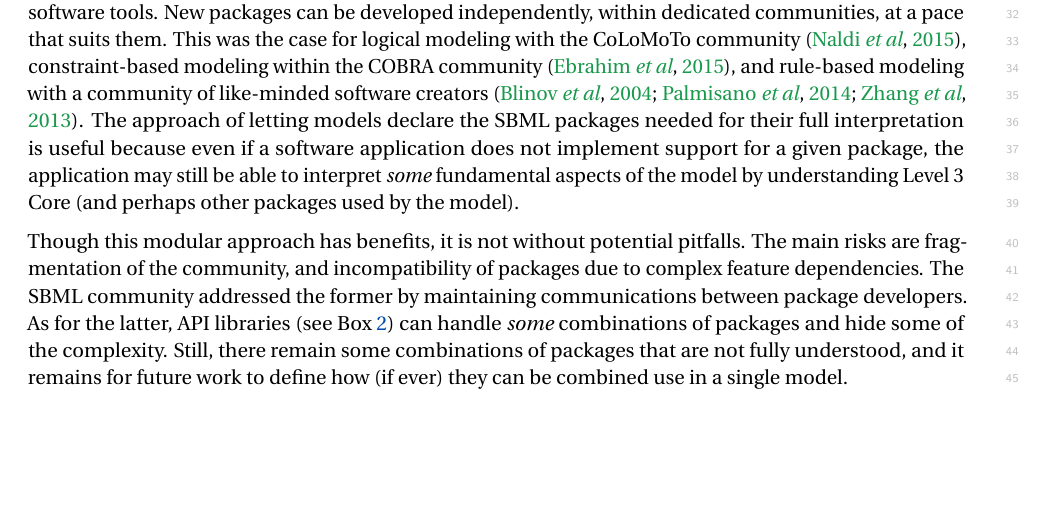
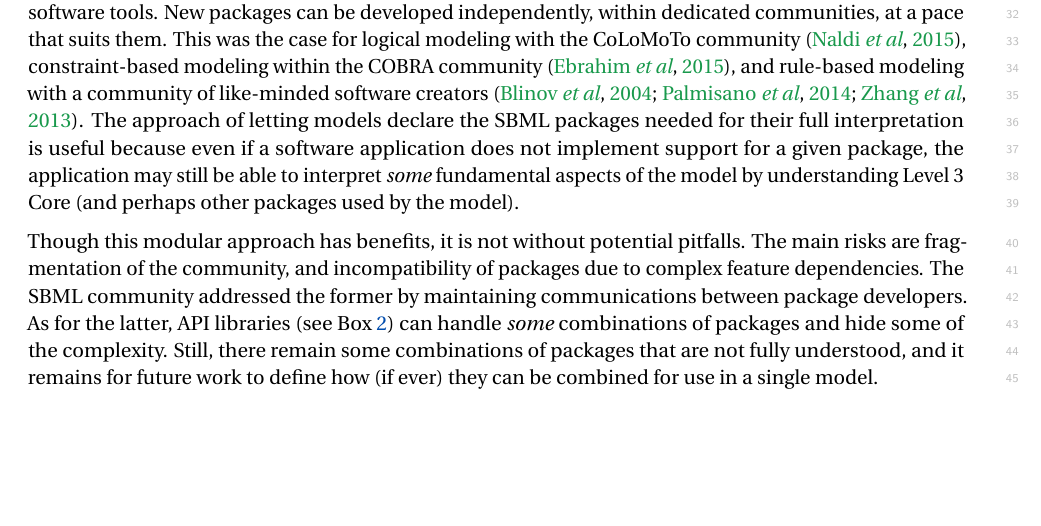
Before and after one commit to sbmlteam/sbml-level-3-paper-overleaf, a LaTeX document (main.tex): part of page 8 of 27, cut so that both start at the same text. Compiled offline with pdfLaTeX.

Commit message:
Fix missing word reported by Carole Proctor

```diff
--- a/main.tex
+++ b/main.tex
@@ -270,7 +270,7 @@ The SBML community sought to address these challenges by putting in place certai
 
 Packages allow SBML Level~3 to represent many model types and characteristics in a more natural way than if they had to be shoehorned into SBML Core constructs exclusively.  Twelve packages have been proposed to date (\autoref{packages}); six have been fully developed into consensus specifications and are used by at least two software implementations (Box~\ref{box:packages}), and another three have draft specifications in use by software tools.  New packages can be developed independently, within dedicated communities, at a pace that suits them.  This was the case for logical modeling with the CoLoMoTo community~\citep{naldi2015cooperative}, constraint-based modeling within the COBRA community~\citep{Ebrahim2015}, and rule-based modeling with a community of like-minded software creators~\citep{Blinov2004, Palmisano2014multistate, zhang2013simmune}.  The approach of letting models declare the SBML packages needed for their full interpretation is useful because even if a software application does not implement support for a given package, the application may still be able to interpret \emph{some} fundamental aspects of the model by understanding Level~3 Core (and perhaps other packages used by the model).  % For example, given a model that uses SBML ``spatial'', the reaction network of a reaction-diffusion model may still provide useful information even without the spatial context.
 
-Though this modular approach has benefits, it is not without potential pitfalls.  The main risks are fragmentation of the community, and incompatibility of packages due to complex feature dependencies.  The SBML community addressed the former by maintaining communications between package developers.  As for the latter, API libraries (see Box~\ref{box:software}) can handle \emph{some} combinations of packages and hide some of the complexity.  Still, there remain some combinations of packages that are not fully understood, and it remains for future work to define how (if ever) they can be combined use in a single model.
+Though this modular approach has benefits, it is not without potential pitfalls.  The main risks are fragmentation of the community, and incompatibility of packages due to complex feature dependencies.  The SBML community addressed the former by maintaining communications between package developers.  As for the latter, API libraries (see Box~\ref{box:software}) can handle \emph{some} combinations of packages and hide some of the complexity.  Still, there remain some combinations of packages that are not fully understood, and it remains for future work to define how (if ever) they can be combined for use in a single model.
 
 \clearpage
 \newpage
```
